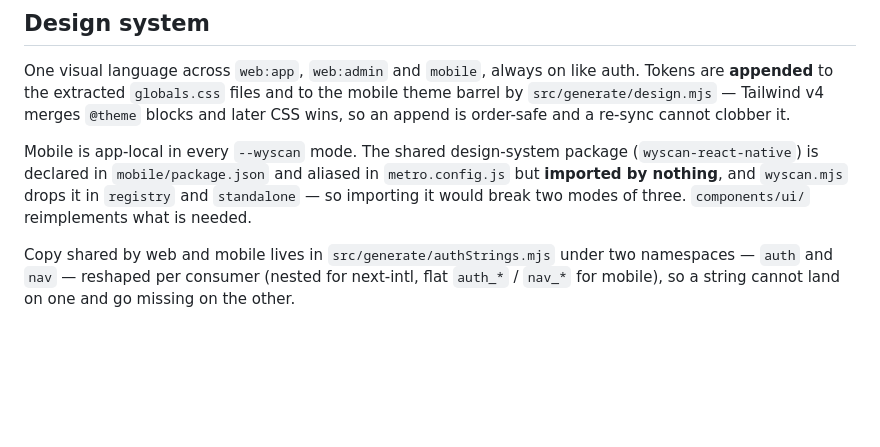
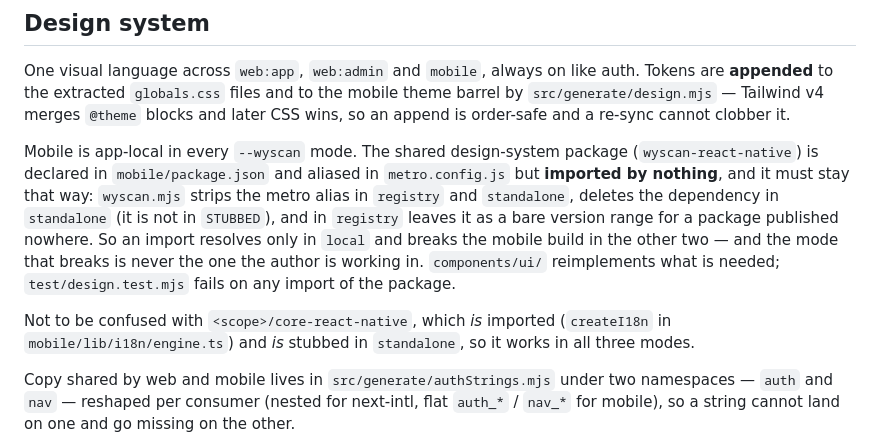
Before and after one commit to gustavopaixao/wyscan-app-boilerplate, a Markdown page: CLAUDE.md, the part around the change. GitHub-like rendering; blank space fills up the shorter version.

Commit message:
Correct what CLAUDE.md says happens to the design-system package
It said `wyscan.mjs` "drops it in registry and standalone". Only half true, and
the wrong half is the one that misleads: standalone deletes the dependency, but
registry keeps it as a bare version range for a package published nowhere. The
part that actually breaks an import in both modes is the metro alias, which
`rewriteMetroConfig` strips for every non-local mode -- and that was not
mentioned at all.

Spells out the mechanism per mode, says the rule is now enforced by
test/design.test.mjs rather than trust, and adds the distinction that makes
this easy to get wrong: `<scope>/core-react-native` IS imported and IS stubbed,
so it works everywhere. The design-system package is the exception.

Matches the section added to docs/runbooks/design-system.md in c86f841.

Co-Authored-By: Claude Opus 5 (1M context) <noreply@anthropic.com>

```diff
--- a/CLAUDE.md
+++ b/CLAUDE.md
@@ -169,9 +169,17 @@ clobber it.
 
 Mobile is app-local in every `--wyscan` mode. The shared design-system package
 (`wyscan-react-native`) is declared in `mobile/package.json` and aliased in
-`metro.config.js` but **imported by nothing**, and `wyscan.mjs` drops it in
-`registry` and `standalone` — so importing it would break two modes of three.
-`components/ui/` reimplements what is needed.
+`metro.config.js` but **imported by nothing**, and it must stay that way:
+`wyscan.mjs` strips the metro alias in `registry` and `standalone`, deletes the
+dependency in `standalone` (it is not in `STUBBED`), and in `registry` leaves it
+as a bare version range for a package published nowhere. So an import resolves
+only in `local` and breaks the mobile build in the other two — and the mode that
+breaks is never the one the author is working in. `components/ui/` reimplements
+what is needed; `test/design.test.mjs` fails on any import of the package.
+
+Not to be confused with `<scope>/core-react-native`, which *is* imported
+(`createI18n` in `mobile/lib/i18n/engine.ts`) and *is* stubbed in `standalone`,
+so it works in all three modes.
 
 Copy shared by web and mobile lives in `src/generate/authStrings.mjs` under two
 namespaces — `auth` and `nav` — reshaped per consumer (nested for next-intl,
```
